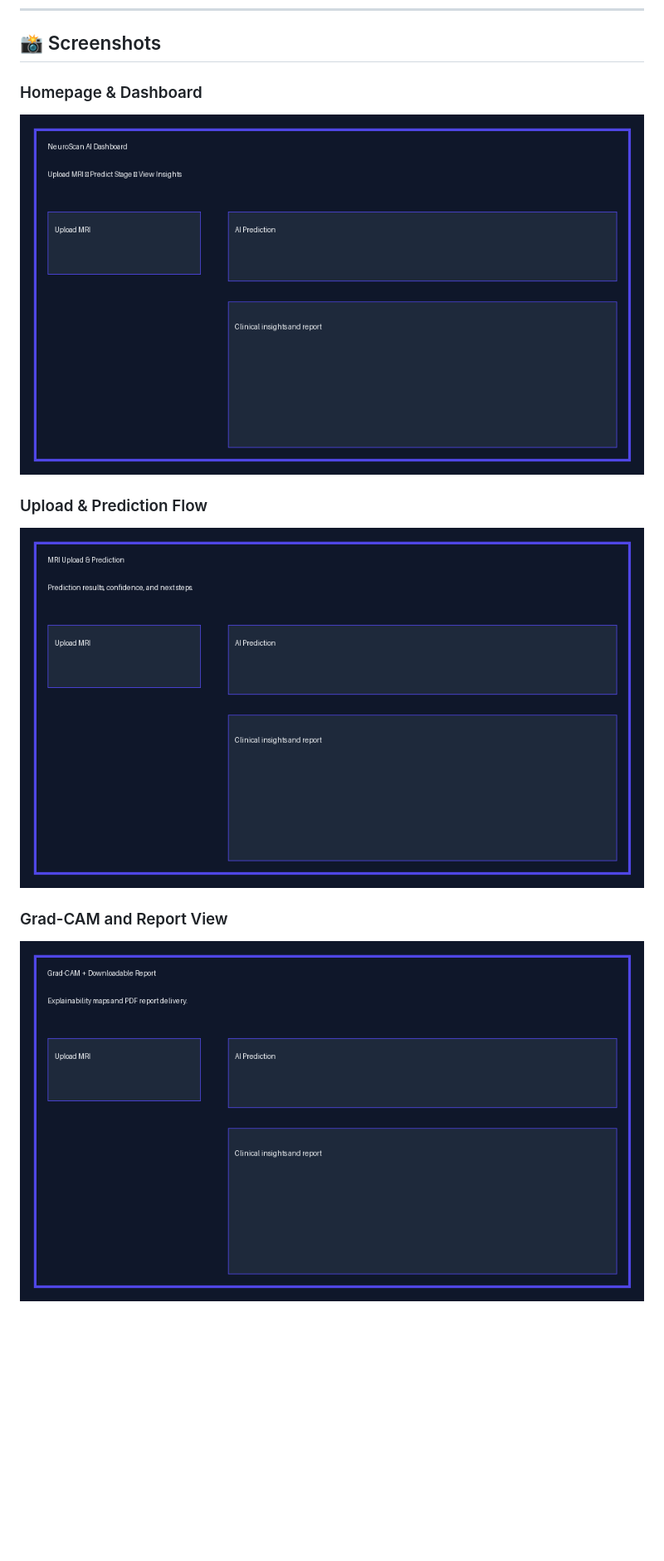
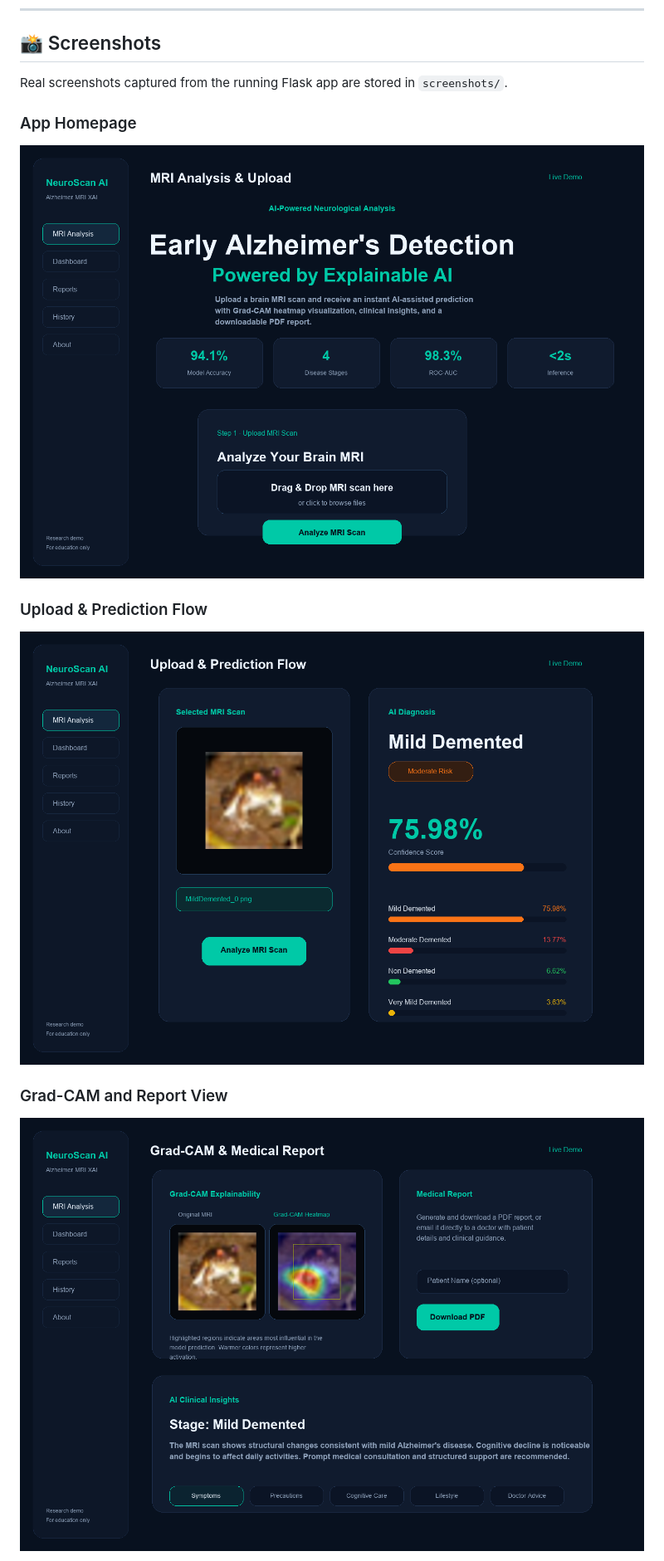
Before and after one commit to bpriyanka-rao/NeuroScan-AI, a Markdown page: README.md, the part around one of its changes. Shown at 83% size. Drawn GitHub-style; pictures changed too: screenshots/app-homepage.png, screenshots/gradcam-report.png, screenshots/upload-prediction.png; blank space fills up the shorter version.

Commit message:
Update README screenshots

```diff
--- a/README.md
+++ b/README.md
@@ -44,7 +44,9 @@ Core capabilities:
 
 ## 📸 Screenshots
 
-### Homepage & Dashboard
+Real screenshots captured from the running Flask app are stored in `screenshots/`.
+
+### App Homepage
 ![Home Dashboard](screenshots/app-homepage.png)
 
 ### Upload & Prediction Flow
```
Also changed, not shown: other parts of README.md (+9 -0 lines), 1 other file.
